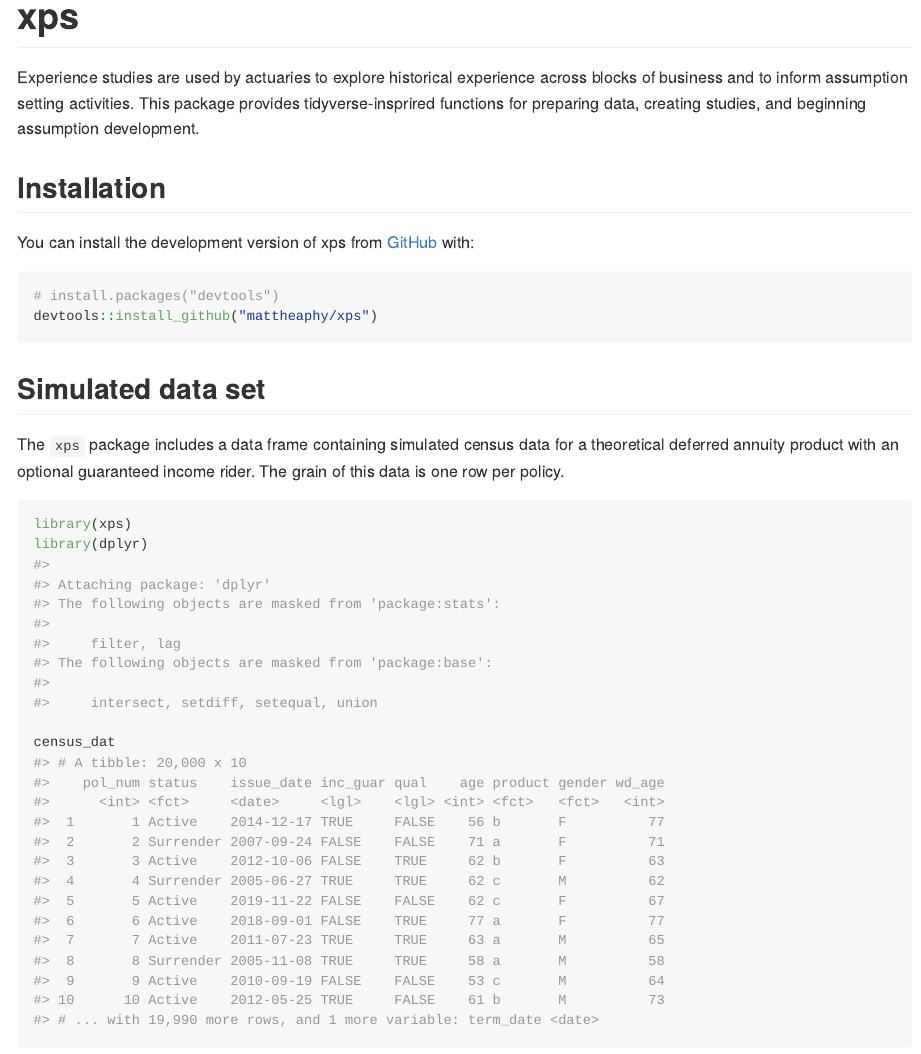
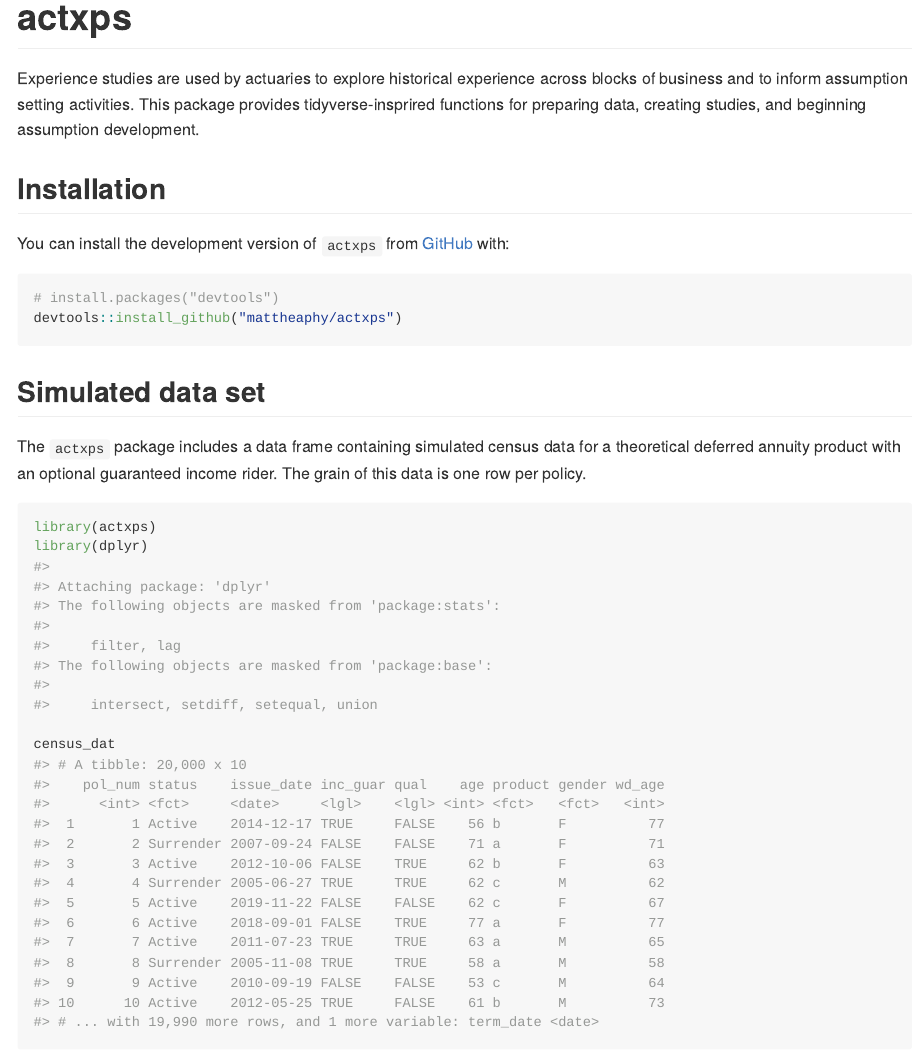
Before and after one commit to mattheaphy/actxps, an R Markdown document (README.Rmd): the page in a window 1100 px wide, from its top. The pictures show the output file README.md that the author committed with the source, drawn offline in the style of GitHub.

Commit message:
package rename

````diff
--- a/README.Rmd
+++ b/README.Rmd
@@ -15,7 +15,7 @@
 )
 ```
 
-# xps
+# actxps
 
 <!-- badges: start -->
 <!-- badges: end -->
@@ -27,19 +27,19 @@
 
 ## Installation
 
-You can install the development version of xps from [GitHub](https://github.com/) with:
+You can install the development version of `actxps` from [GitHub](https://github.com/) with:
 
 ``` r
 # install.packages("devtools")
-devtools::install_github("mattheaphy/xps")
+devtools::install_github("mattheaphy/actxps")
 ```
 
 ## Simulated data set
 
-The `xps` package includes a data frame containing simulated census data for a theoretical deferred annuity product with an optional guaranteed income rider. The grain of this data is one row per policy.
+The `actxps` package includes a data frame containing simulated census data for a theoretical deferred annuity product with an optional guaranteed income rider. The grain of this data is one row per policy.
 
 ```{r, warning=FALSE}
-library(xps)
+library(actxps)
 library(dplyr)
 
 census_dat
````
Also changed, not shown: R/zzz.R (+4 -4 lines), LICENSE.md, README.md, 6 other files.
